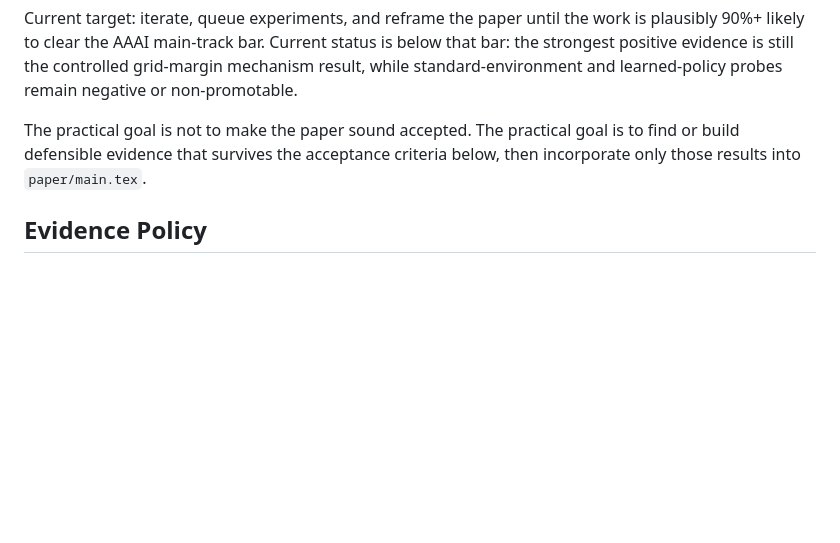
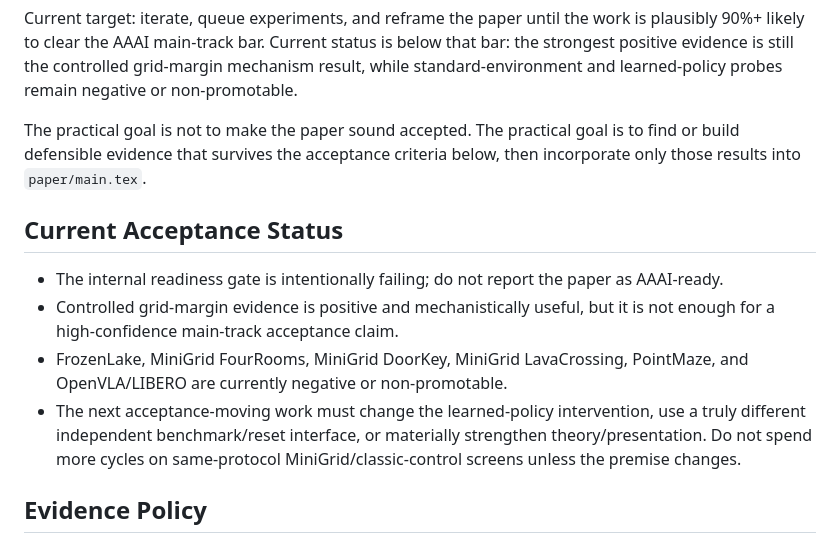
Before and after one commit to J0YY/bgr, a Markdown page: AGENTS.md, the part around the change. Drawn GitHub-style; blank space fills up the shorter version.

Commit message:
Document active acceptance goal

```diff
--- a/AGENTS.md
+++ b/AGENTS.md
@@ -7,6 +7,13 @@ The active objective is to move this repository toward a genuinely high-confiden
 Current target: iterate, queue experiments, and reframe the paper until the work is plausibly 90%+ likely to clear the AAAI main-track bar. Current status is below that bar: the strongest positive evidence is still the controlled grid-margin mechanism result, while standard-environment and learned-policy probes remain negative or non-promotable.
 
 The practical goal is not to make the paper sound accepted. The practical goal is to find or build defensible evidence that survives the acceptance criteria below, then incorporate only those results into `paper/main.tex`.
+
+## Current Acceptance Status
+
+- The internal readiness gate is intentionally failing; do not report the paper as AAAI-ready.
+- Controlled grid-margin evidence is positive and mechanistically useful, but it is not enough for a high-confidence main-track acceptance claim.
+- FrozenLake, MiniGrid FourRooms, MiniGrid DoorKey, MiniGrid LavaCrossing, PointMaze, and OpenVLA/LIBERO are currently negative or non-promotable.
+- The next acceptance-moving work must change the learned-policy intervention, use a truly different independent benchmark/reset interface, or materially strengthen theory/presentation. Do not spend more cycles on same-protocol MiniGrid/classic-control screens unless the premise changes.
 
 ## Evidence Policy
 
```
